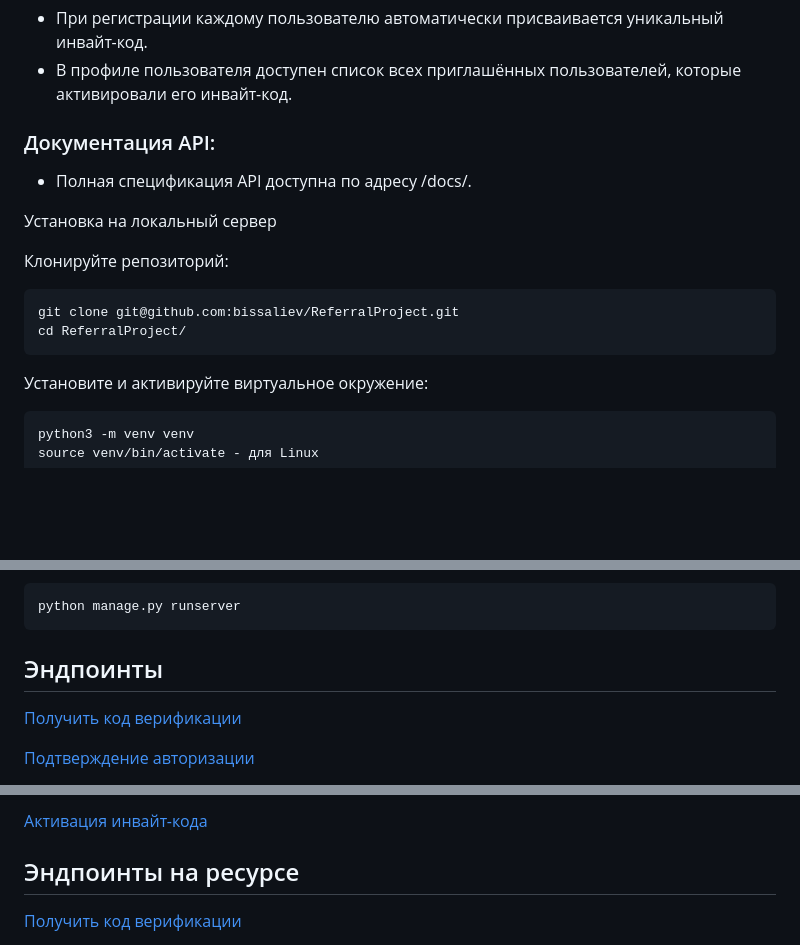
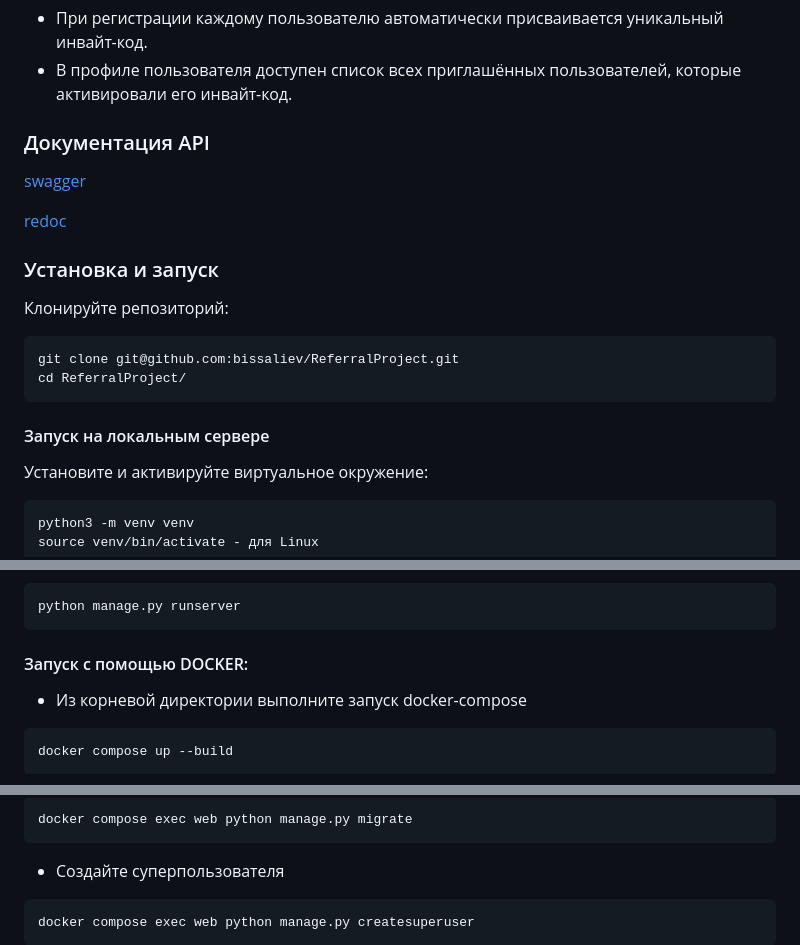
Before and after one commit to bissaliev/ReferalProject, a Markdown page: README.md, 3 parts joined by grey strips. Drawn GitHub-style; blank space fills up the shorter version.

Commit message:
Рефакторинг README

````diff
--- a/README.md
+++ b/README.md
@@ -30,11 +30,13 @@
 -   При регистрации каждому пользователю автоматически присваивается уникальный инвайт-код.
 -   В профиле пользователя доступен список всех приглашённых пользователей, которые активировали его инвайт-код.
 
-### Документация API:
+### Документация API
 
--   Полная спецификация API доступна по адресу /docs/.
+[swagger](http://127.0.0.1:8000/swagger/)
 
-Установка на локальный сервер
+[redoc](http://127.0.0.1:8000/redoc/)
+
+### Установка и запуск
 
 Клонируйте репозиторий:
 
@@ -42,6 +44,8 @@
 git clone git@github.com:bissaliev/ReferralProject.git
 cd ReferralProject/
 ```
+
+#### Запуск на локальным сервере
 
 Установите и активируйте виртуальное окружение:
 
@@ -87,9 +91,11 @@ python manage.py createsuperuser
 python manage.py runserver
 ```
 
-## Эндпоинты
+#### Запуск с помощью DOCKER:
 
-[Получить код верификации](http://127.0.0.1:8000/api/v1/auth/phone/)
+-   Из корневой директории выполните запуск docker-compose
 
-[Подтверждение авторизации](http://127.0.0.1:8000/api/v1/auth/verify/)
+```bash
+docker compose up --build
+```
 
@@ -97,7 +103,11 @@ python manage.py runserver
 
-[Активация инвайт-кода](http://127.0.0.1:8000/api/v1/users/activate-invite-code/)
+```bash
+docker compose exec web python manage.py migrate
+```
 
-## Эндпоинты на ресурсе
+-   Создайте суперпользователя
 
-[Получить код верификации](https://bissalievoleg.pythonanywhere.com/api/v1/auth/phone/)
+```bash
+docker compose exec web python manage.py createsuperuser
+```
 
````
Also changed, not shown: other parts of README.md (+3 -5 lines).
